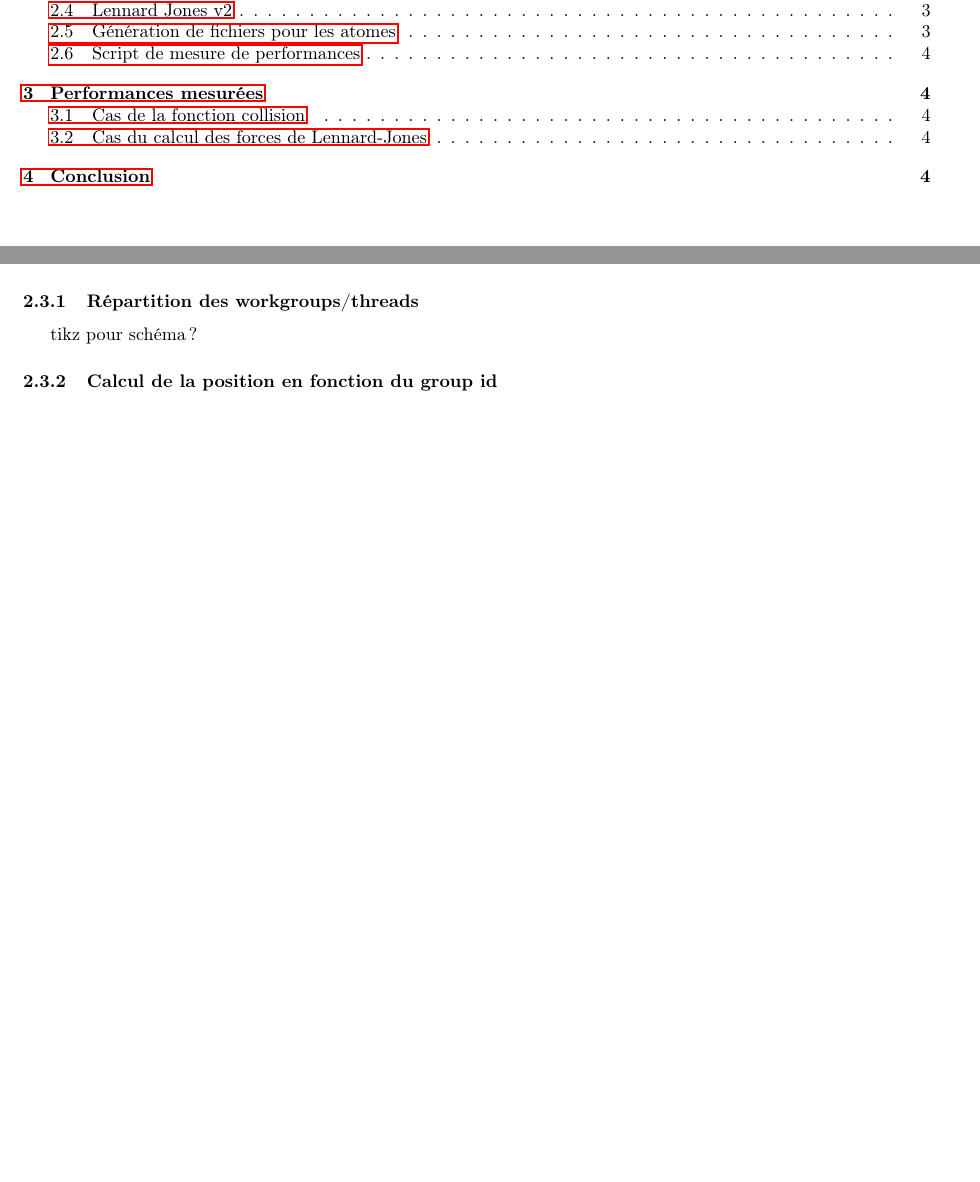
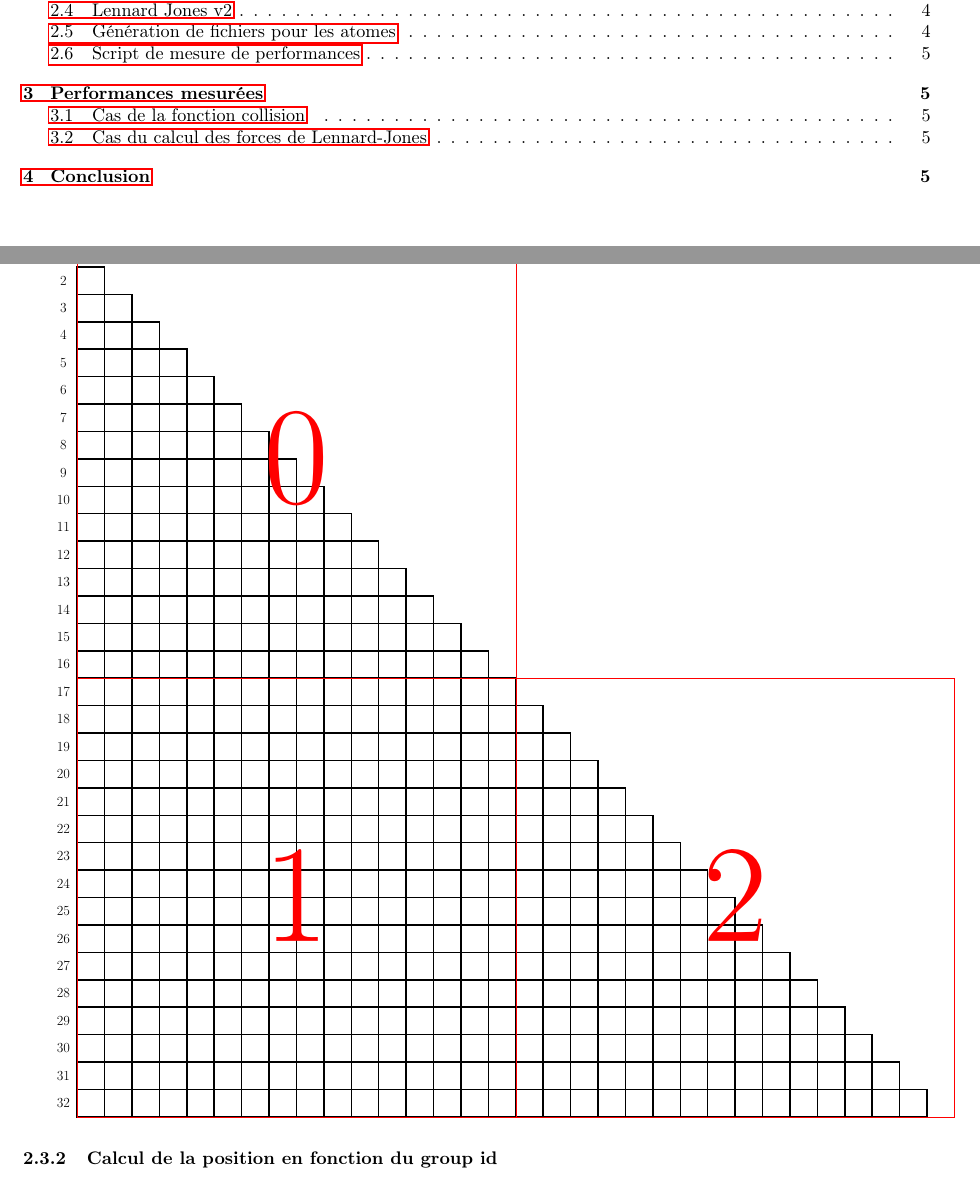
Before and after one commit to uOptim/pmg-enseirb, a LaTeX document (report/report.tex): two parts of pages 2 and 3 of 4 before the commit and two parts of pages 2 and 4 of 5 after it, joined at a grey line, cut so that both start at the same text, the shorter picture padded with empty space. Compiled offline with pdfLaTeX.

Commit message:
Adding tikz figure for workgroups

```diff
--- a/report/report.tex
+++ b/report/report.tex
@@ -10,6 +10,7 @@
 \usepackage{float}
 \usepackage{hyperref}
 \usepackage{geometry}
+\usepackage{tikz}
 
 \geometry{margin=2cm}
 
@@ -110,8 +111,31 @@ la mesure du temps.
 \subsection{Collision v3}
 Afin de d'optimiser l'exécution de la fonction collision, nous avons cherché à
 rassembler les threads en workgroups afin qu'ils partagent de la mémoire.
+
 \subsubsection{Répartition des workgroups/threads}
-tikz pour schéma?
+\resizebox{\columnwidth}{!}{
+  \begin{tikzpicture}[font=\Large]
+    \pgfmathsetmacro{\nbthreads}{32}
+    \pgfmathsetmacro{\wgsize}{16}
+    %collision rectangles
+    \foreach \x in {2, ..., \nbthreads} {
+      \foreach \y in {2, ..., \x} {
+        \draw [ultra thick] (\y, \nbthreads - \x) rectangle (\y + 1, \nbthreads - \x - 1);
+      }
+    }
+    % threads numbers
+    \foreach \x in {1, ..., \nbthreads} {
+      \node at (1.5 , \nbthreads - 0.5 - \x) {\x};
+    }
+    % work rectangles
+    \draw [red] (2, \nbthreads - 1) rectangle ( 18, \nbthreads - 1 - \wgsize);
+    \draw [red] (2, \nbthreads - 17) rectangle ( 18, \nbthreads - 17 - \wgsize);
+    \draw [red] (18, \nbthreads - 17) rectangle ( 34, \nbthreads - 17 - \wgsize);
+    \node [red, scale=10] at (10,\nbthreads -9) {0};
+    \node [red, scale=10] at (10,\nbthreads -25) {1};
+    \node [red, scale=10] at (26,\nbthreads -25) {2};
+  \end{tikzpicture}
+}
 \subsubsection{Calcul de la position en fonction du group id}
 \subsubsection{Complexité}
 Nombre de threads élevé, mais calcul de la racine carrée... à voir si en
```
Also changed, not shown: report/Makefile.
